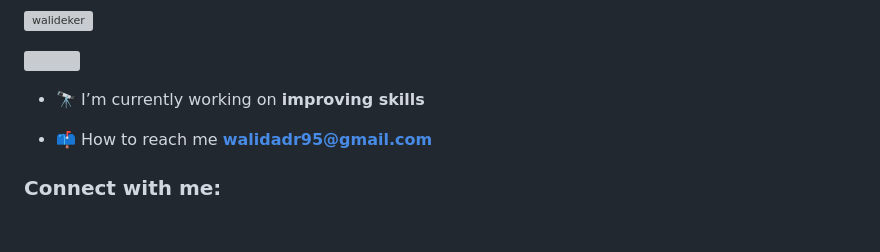
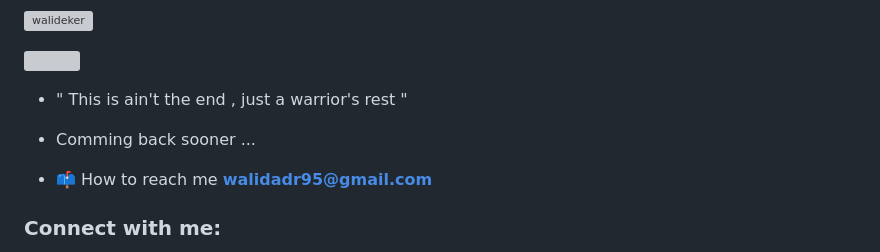
Before and after one commit to Walideker/walideker, a Markdown page: README.md, the part around the change. GitHub-like rendering; blank space fills up the shorter version; grey boxes are pictures that could not be loaded.

```diff
--- a/README.md
+++ b/README.md
@@ -5,7 +5,8 @@
 
 <p align="left"> <a href="https://twitter.com/" target="blank"><img src="https://img.shields.io/twitter/follow/?logo=twitter&style=for-the-badge" alt="" /></a> </p>
 
-- 🔭 I’m currently working on **improving skills**
+- " This is ain't the end , just a warrior's rest "
+- Comming back sooner ...
 
 - 📫 How to reach me **walidadr95@gmail.com**
 
```
